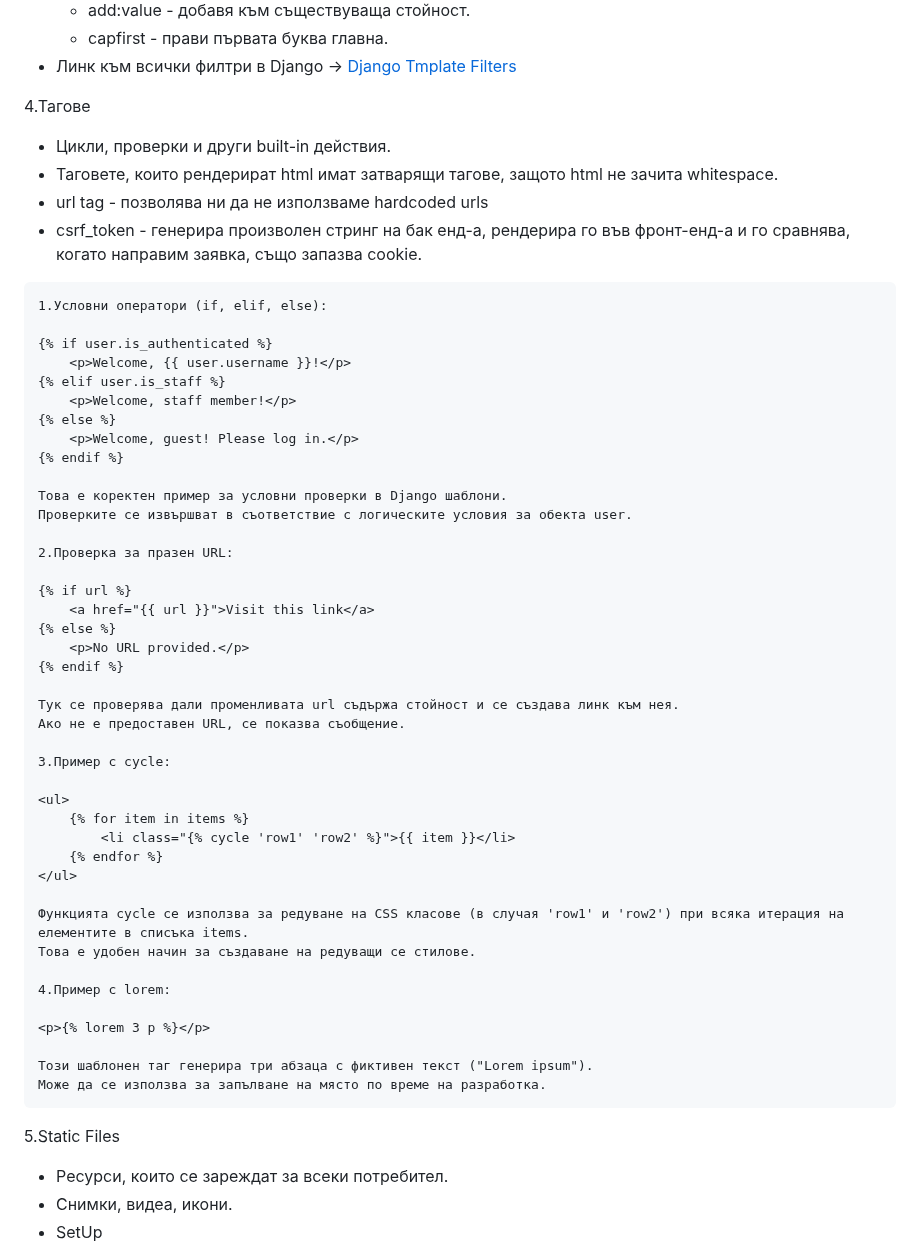
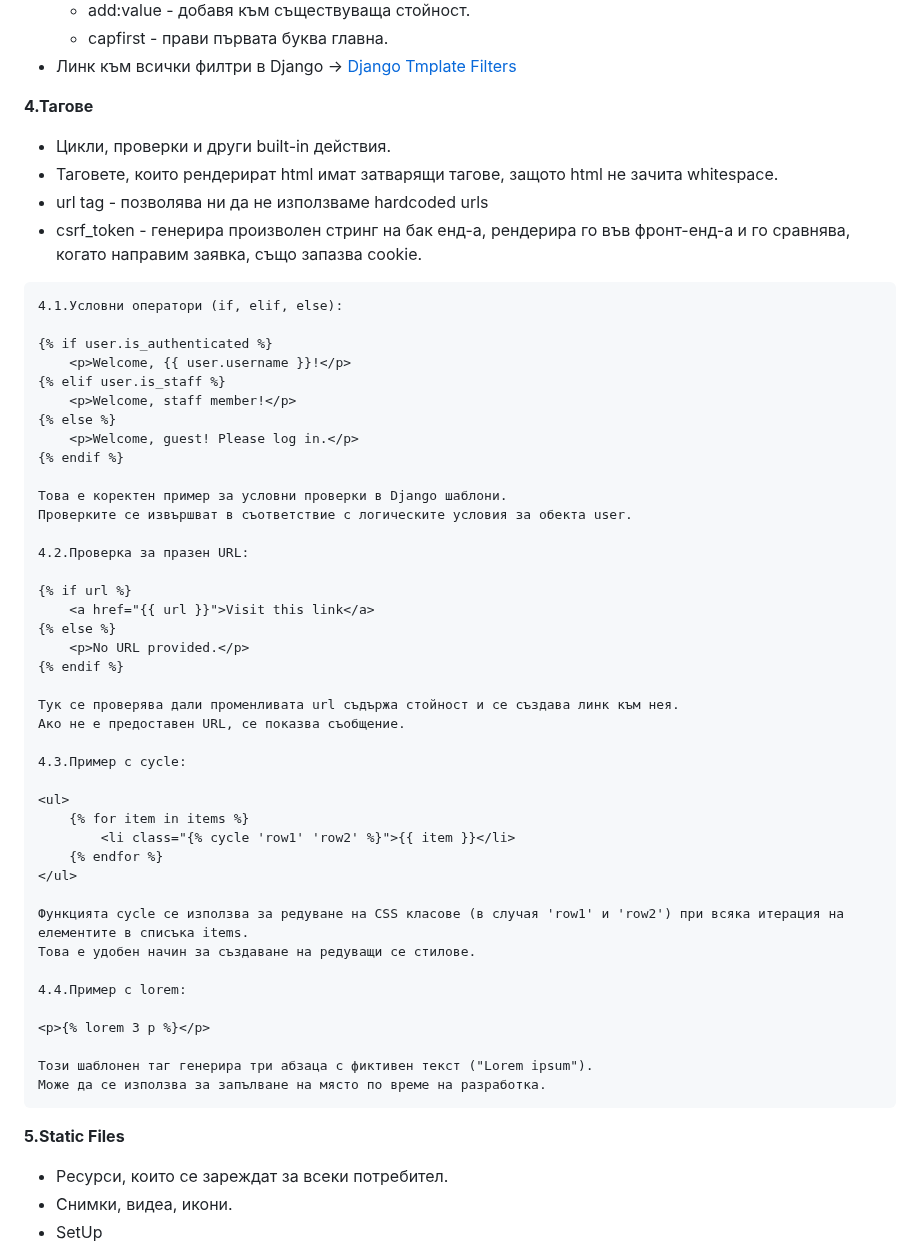
Before and after one commit to HristianBalevski/Django-Basics, a Markdown page: README.md, the part around one of its changes. GitHub-like rendering.

````diff
--- a/README.md
+++ b/README.md
@@ -389,14 +388,14 @@ article =  get_object_or_404(Article, pk=article_id)
     - capfirst - прави първата буква главна.
   - Линк към всички филтри в Django -> [Django Tmplate Filters](https://docs.djangoproject.com/en/5.0/ref/templates/builtins/)
 
-4.Тагове
+**4.Тагове**
 
   - Цикли, проверки и други built-in действия.
   - Таговете, които рендерират html имат затварящи тагове, защото html не зачита whitespace.
   - url tag - позволява ни да не използваме hardcoded urls
   - csrf_token - генерира произволен стринг на бак енд-а, рендерира го във фронт-енд-а и го сравнява, когато направим заявка, също запазва cookie.
 ```
-1.Условни оператори (if, elif, else):
+4.1.Условни оператори (if, elif, else):
 
 {% if user.is_authenticated %}
     <p>Welcome, {{ user.username }}!</p>
@@ -409,7 +408,7 @@ article =  get_object_or_404(Article, pk=article_id)
 Това е коректен пример за условни проверки в Django шаблони.
 Проверките се извършват в съответствие с логическите условия за обекта user.
 
-2.Проверка за празен URL:
+4.2.Проверка за празен URL:
 
 {% if url %}
     <a href="{{ url }}">Visit this link</a>
@@ -420,7 +419,7 @@ article =  get_object_or_404(Article, pk=article_id)
 Тук се проверява дали променливата url съдържа стойност и се създава линк към нея.
 Ако не е предоставен URL, се показва съобщение.
 
-3.Пример с cycle:
+4.3.Пример с cycle:
 
 <ul>
     {% for item in items %}
@@ -431,7 +430,7 @@ article =  get_object_or_404(Article, pk=article_id)
 Функцията cycle се използва за редуване на CSS класове (в случая 'row1' и 'row2') при всяка итерация на елементите в списъка items.
 Това е удобен начин за създаване на редуващи се стилове.
 
-4.Пример с lorem:
+4.4.Пример с lorem:
 
 <p>{% lorem 3 p %}</p>
 
@@ -439,7 +438,7 @@ article =  get_object_or_404(Article, pk=article_id)
 Може да се използва за запълване на място по време на разработка.
 ```
 
-5.Static Files
+**5.Static Files**
 
   - Ресурси, които се зареждат за всеки потребител.
   - Снимки, видеа, икони.
````
Also changed, not shown: other parts of README.md (+66 -35 lines).
